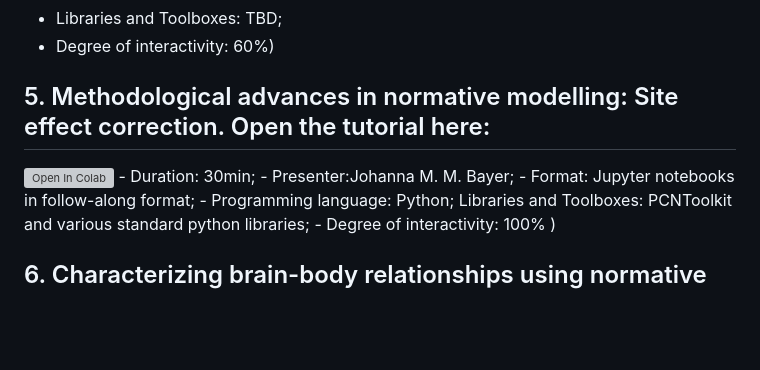
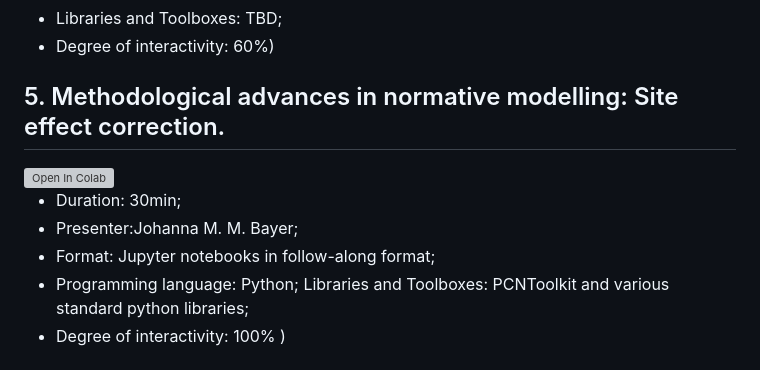
Before and after one commit to predictive-clinical-neuroscience/NM_educational_OHBM24, a Markdown page: README.md, the part around the change. Rendered like a GitHub page; blank space fills up the shorter version; grey boxes are pictures that could not be loaded.

Commit message:
Fix collab button

```diff
--- a/README.md
+++ b/README.md
@@ -53,9 +53,11 @@ Overall time allocation: 4hrs
 - Libraries and Toolboxes: TBD;
 - Degree of interactivity: 60%)
 
-## 5. Methodological advances in normative modelling: Site effect correction. Open the tutorial here: <a target="_blank" href="https://colab.research.google.com/github/predictive-clinical-neuroscience/NM_educational_OHBM24/blob/main/slot5_Bayer/03_HBR_site_effects_normative_modelling.ipynb">
+## 5. Methodological advances in normative modelling: Site effect correction.
+<a target="_blank" href="https://colab.research.google.com/github/predictive-clinical-neuroscience/NM_educational_OHBM24/blob/main/slot5_Bayer/03_HBR_site_effects_normative_modelling.ipynb">
   <img src="https://colab.research.google.com/assets/colab-badge.svg" alt="Open In Colab"/>
 </a>
+
 - Duration: 30min;
 - Presenter:Johanna M. M. Bayer;
 - Format: Jupyter notebooks in  follow-along format;
```
